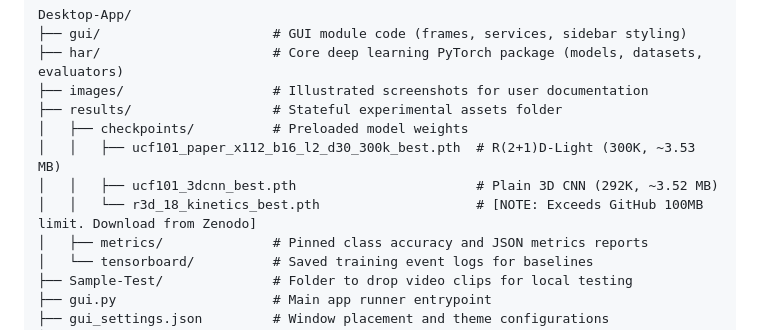
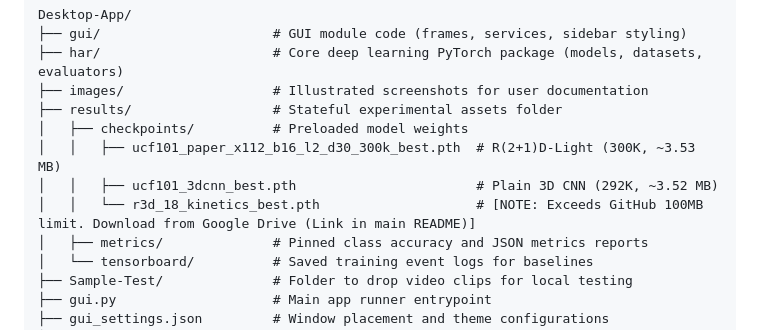
Before and after one commit to IstiyakV/End-to-End-Lightweight-Spatiotemporal-Learning-for-Practical-Human-Action-Classification, a Markdown page: Desktop-App/README.md, the part around the change. Rendered like a GitHub page.

Commit message:
Update Kinetics model download link to Google Drive

```diff
--- a/Desktop-App/README.md
+++ b/Desktop-App/README.md
@@ -222,7 +222,7 @@ Desktop-App/
 │   ├── checkpoints/          # Preloaded model weights
 │   │   ├── ucf101_paper_x112_b16_l2_d30_300k_best.pth  # R(2+1)D-Light (300K, ~3.53 MB)
 │   │   ├── ucf101_3dcnn_best.pth                       # Plain 3D CNN (292K, ~3.52 MB)
-│   │   └── r3d_18_kinetics_best.pth                    # [NOTE: Exceeds GitHub 100MB limit. Download from Zenodo]
+│   │   └── r3d_18_kinetics_best.pth                    # [NOTE: Exceeds GitHub 100MB limit. Download from Google Drive (Link in main README)]
 │   ├── metrics/              # Pinned class accuracy and JSON metrics reports
 │   └── tensorboard/          # Saved training event logs for baselines
 ├── Sample-Test/              # Folder to drop video clips for local testing
```
Also changed, not shown: README.md (+2 -2 lines).
